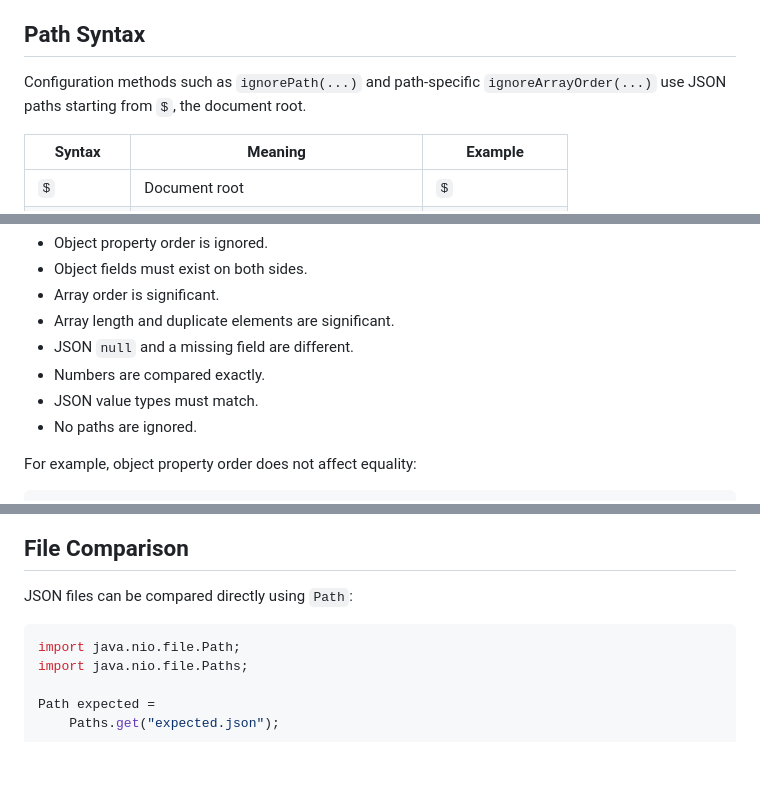
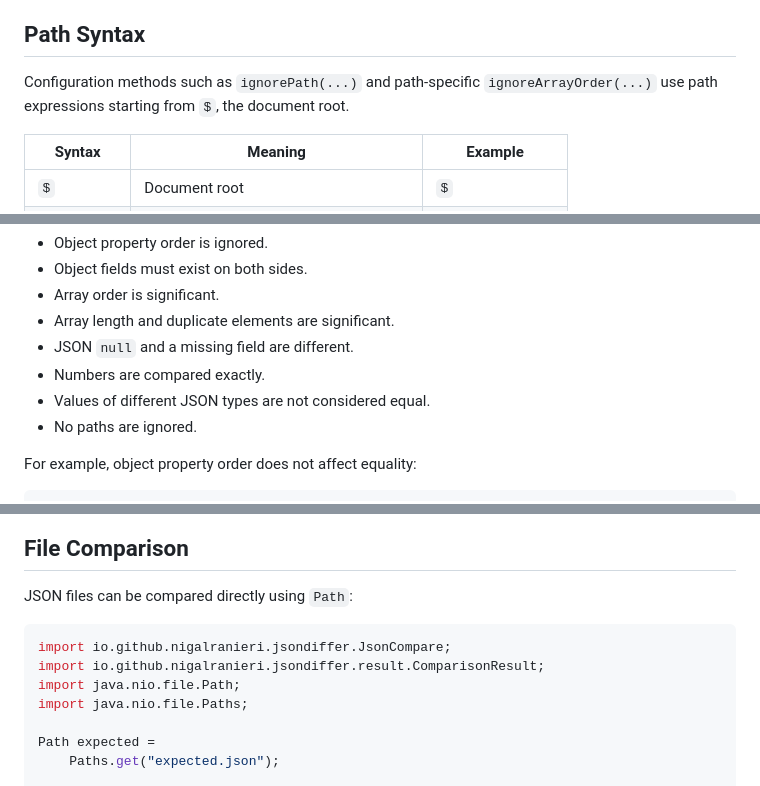
Before and after one commit to NigalRanieri/json-differ, a Markdown page: README.md, 3 parts joined by grey strips. Rendered like a GitHub page; blank space fills up the shorter version.

Commit message:
Add project documentation

````diff
--- a/README.md
+++ b/README.md
@@ -238,7 +238,7 @@ A built comparator keeps the configuration it was created with and is unaffected
 
 ## Path Syntax
 
-Configuration methods such as `ignorePath(...)` and path-specific `ignoreArrayOrder(...)` use JSON paths starting from `$`, the document root.
+Configuration methods such as `ignorePath(...)` and path-specific `ignoreArrayOrder(...)` use path expressions starting from `$`, the document root.
 
 | Syntax | Meaning | Example |
 | --- | --- | --- |
@@ -279,7 +279,7 @@ Without additional configuration:
 - Array length and duplicate elements are significant.
 - JSON `null` and a missing field are different.
 - Numbers are compared exactly.
-- JSON value types must match.
+- Values of different JSON types are not considered equal.
 - No paths are ignored.
 
 For example, object property order does not affect equality:
@@ -477,6 +477,8 @@ Long paths and values are wrapped across multiple table lines rather than trunca
 JSON files can be compared directly using `Path`:
 
 ```java
+import io.github.nigalranieri.jsondiffer.JsonCompare;
+import io.github.nigalranieri.jsondiffer.result.ComparisonResult;
 import java.nio.file.Path;
 import java.nio.file.Paths;
 
````
Also changed, not shown: other parts of README.md (+0 -1 lines).
